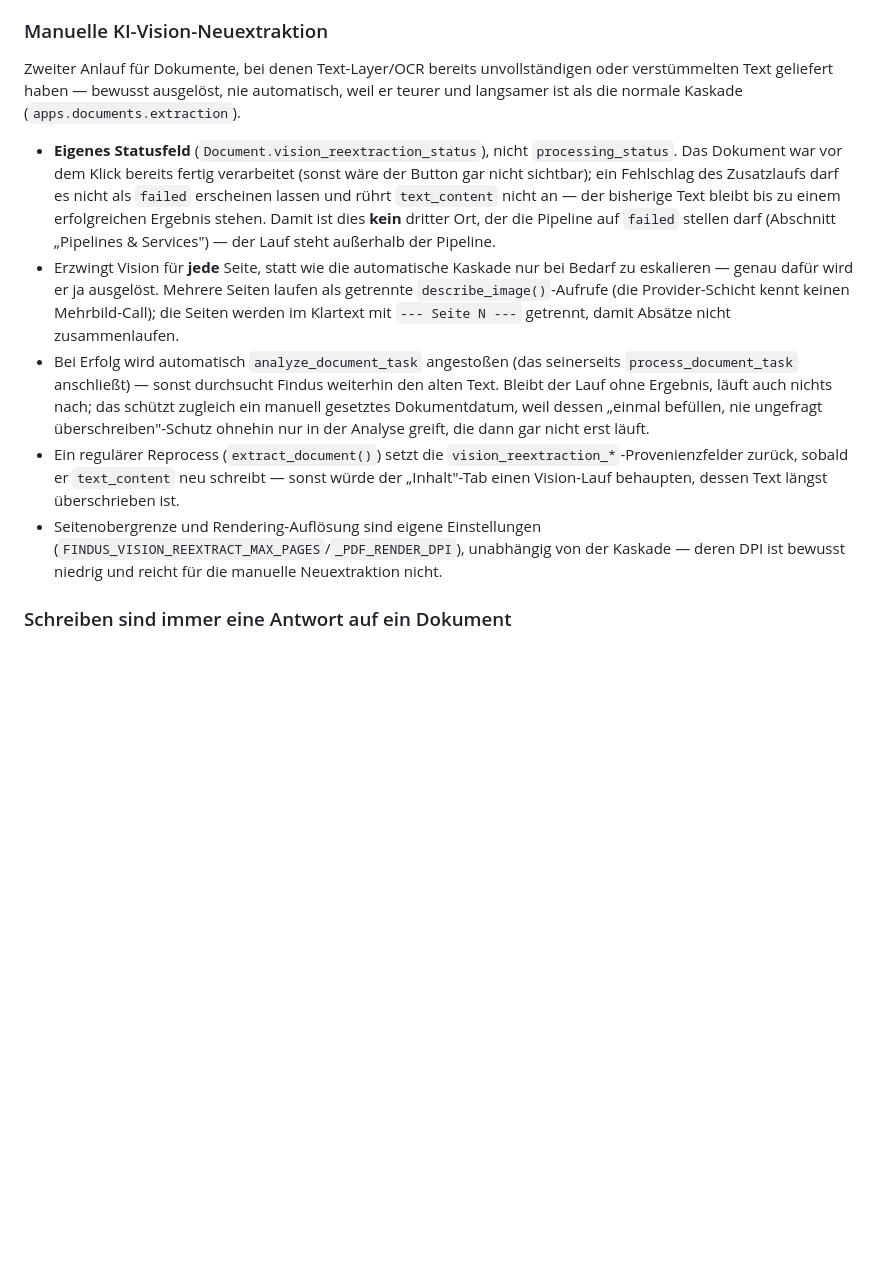
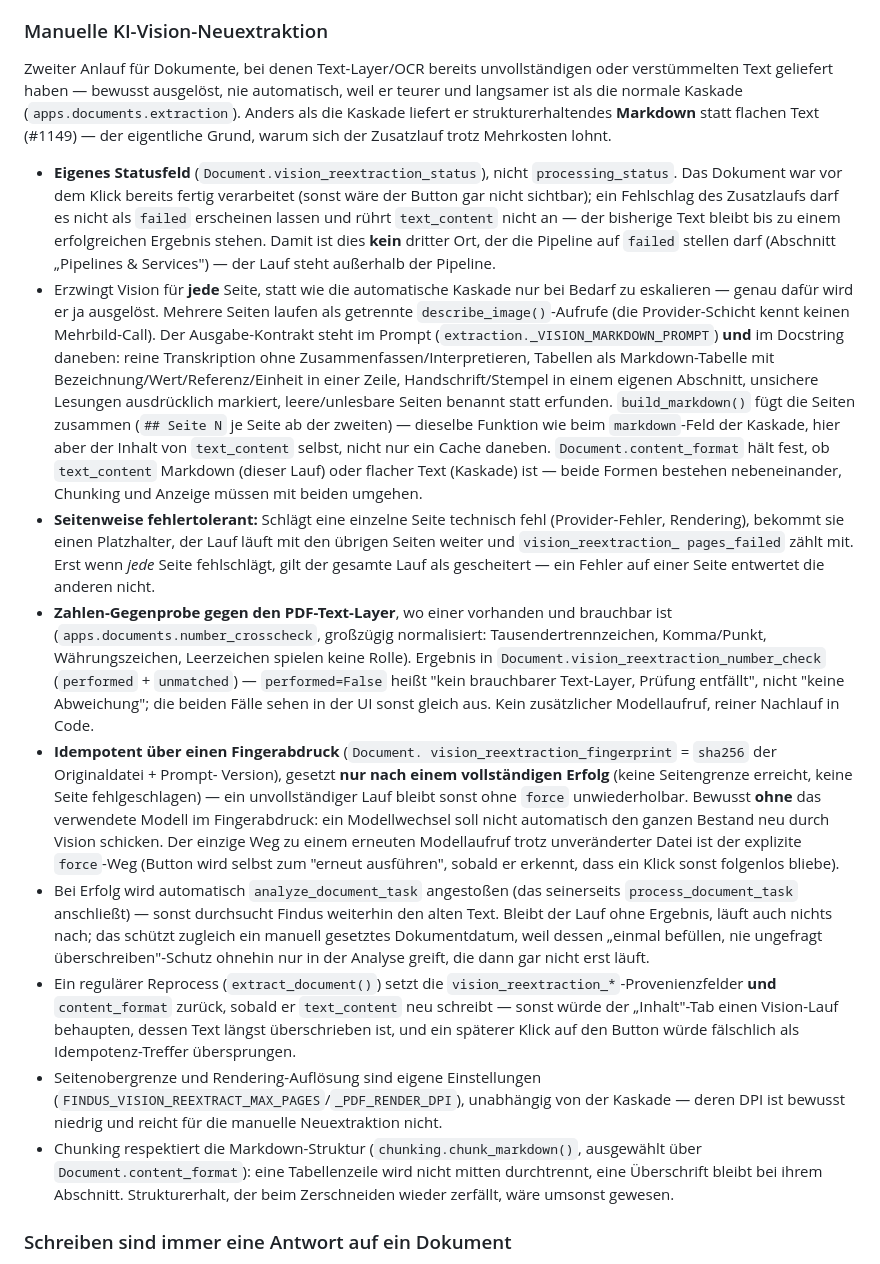
Before and after one commit to gdsanger/Findus, a Markdown page: CLAUDE.md, the part around the change. Drawn GitHub-style; blank space fills up the shorter version.

Commit message:
docs(#1149): CLAUDE.md um KI-Vision-Markdown-Invarianten ergänzen
Ausgabe-Kontrakt, Idempotenz-Fingerabdruck, seitenweise Fehlertoleranz,
Zahlen-Gegenprobe und die content_format-Unterscheidung in der
"Manuelle KI-Vision-Neuextraktion"-Sektion festgehalten (Pflegeregel).

```diff
--- a/CLAUDE.md
+++ b/CLAUDE.md
@@ -132,7 +132,9 @@ Upload-Tag) als Dokumentdatum trugen und damit die Timeline entwerteten.
 Zweiter Anlauf für Dokumente, bei denen Text-Layer/OCR bereits
 unvollständigen oder verstümmelten Text geliefert haben — bewusst
 ausgelöst, nie automatisch, weil er teurer und langsamer ist als die
-normale Kaskade (`apps.documents.extraction`).
+normale Kaskade (`apps.documents.extraction`). Anders als die Kaskade
+liefert er strukturerhaltendes **Markdown** statt flachen Text (#1149) —
+der eigentliche Grund, warum sich der Zusatzlauf trotz Mehrkosten lohnt.
 
 - **Eigenes Statusfeld** (`Document.vision_reextraction_status`), nicht
   `processing_status`. Das Dokument war vor dem Klick bereits fertig
@@ -145,9 +147,43 @@ normale Kaskade (`apps.documents.extraction`).
 - Erzwingt Vision für **jede** Seite, statt wie die automatische Kaskade
   nur bei Bedarf zu eskalieren — genau dafür wird er ja ausgelöst. Mehrere
   Seiten laufen als getrennte `describe_image()`-Aufrufe (die
-  Provider-Schicht kennt keinen Mehrbild-Call); die Seiten werden im
-  Klartext mit `--- Seite N ---` getrennt, damit Absätze nicht
-  zusammenlaufen.
+  Provider-Schicht kennt keinen Mehrbild-Call). Der Ausgabe-Kontrakt steht
+  im Prompt (`extraction._VISION_MARKDOWN_PROMPT`) **und** im Docstring
+  daneben: reine Transkription ohne Zusammenfassen/Interpretieren,
+  Tabellen als Markdown-Tabelle mit Bezeichnung/Wert/Referenz/Einheit in
+  einer Zeile, Handschrift/Stempel in einem eigenen Abschnitt, unsichere
+  Lesungen ausdrücklich markiert, leere/unlesbare Seiten benannt statt
+  erfunden. `build_markdown()` fügt die Seiten zusammen (`## Seite N` je
+  Seite ab der zweiten) — dieselbe Funktion wie beim `markdown`-Feld der
+  Kaskade, hier aber der Inhalt von `text_content` selbst, nicht nur ein
+  Cache daneben. `Document.content_format` hält fest, ob `text_content`
+  Markdown (dieser Lauf) oder flacher Text (Kaskade) ist — beide Formen
+  bestehen nebeneinander, Chunking und Anzeige müssen mit beiden umgehen.
+- **Seitenweise fehlertolerant:** Schlägt eine einzelne Seite technisch
+  fehl (Provider-Fehler, Rendering), bekommt sie einen Platzhalter, der
+  Lauf läuft mit den übrigen Seiten weiter und `vision_reextraction_
+  pages_failed` zählt mit. Erst wenn *jede* Seite fehlschlägt, gilt der
+  gesamte Lauf als gescheitert — ein Fehler auf einer Seite entwertet die
+  anderen nicht.
+- **Zahlen-Gegenprobe gegen den PDF-Text-Layer**, wo einer vorhanden und
+  brauchbar ist (`apps.documents.number_crosscheck`, großzügig
+  normalisiert: Tausendertrennzeichen, Komma/Punkt, Währungszeichen,
+  Leerzeichen spielen keine Rolle). Ergebnis in
+  `Document.vision_reextraction_number_check` (`performed` +
+  `unmatched`) — `performed=False` heißt "kein brauchbarer Text-Layer,
+  Prüfung entfällt", nicht "keine Abweichung"; die beiden Fälle sehen in
+  der UI sonst gleich aus. Kein zusätzlicher Modellaufruf, reiner
+  Nachlauf in Code.
+- **Idempotent über einen Fingerabdruck** (`Document.
+  vision_reextraction_fingerprint` = `sha256` der Originaldatei + Prompt-
+  Version), gesetzt **nur nach einem vollständigen Erfolg** (keine
+  Seitengrenze erreicht, keine Seite fehlgeschlagen) — ein unvollständiger
+  Lauf bleibt sonst ohne `force` unwiederholbar. Bewusst **ohne** das
+  verwendete Modell im Fingerabdruck: ein Modellwechsel soll nicht
+  automatisch den ganzen Bestand neu durch Vision schicken. Der einzige
+  Weg zu einem erneuten Modellaufruf trotz unveränderter Datei ist der
+  explizite `force`-Weg (Button wird selbst zum "erneut ausführen", sobald
+  er erkennt, dass ein Klick sonst folgenlos bliebe).
 - Bei Erfolg wird automatisch `analyze_document_task` angestoßen (das
   seinerseits `process_document_task` anschließt) — sonst durchsucht
   Findus weiterhin den alten Text. Bleibt der Lauf ohne Ergebnis, läuft
@@ -156,13 +192,20 @@ normale Kaskade (`apps.documents.extraction`).
   überschreiben"-Schutz ohnehin nur in der Analyse greift, die dann gar
   nicht erst läuft.
 - Ein regulärer Reprocess (`extract_document()`) setzt die
-  `vision_reextraction_*`-Provenienzfelder zurück, sobald er
-  `text_content` neu schreibt — sonst würde der „Inhalt"-Tab einen
-  Vision-Lauf behaupten, dessen Text längst überschrieben ist.
+  `vision_reextraction_*`-Provenienzfelder **und** `content_format`
+  zurück, sobald er `text_content` neu schreibt — sonst würde der
+  „Inhalt"-Tab einen Vision-Lauf behaupten, dessen Text längst
+  überschrieben ist, und ein späterer Klick auf den Button würde fälschlich
+  als Idempotenz-Treffer übersprungen.
 - Seitenobergrenze und Rendering-Auflösung sind eigene Einstellungen
   (`FINDUS_VISION_REEXTRACT_MAX_PAGES`/`_PDF_RENDER_DPI`), unabhängig von
   der Kaskade — deren DPI ist bewusst niedrig und reicht für die manuelle
   Neuextraktion nicht.
+- Chunking respektiert die Markdown-Struktur (`chunking.chunk_markdown()`,
+  ausgewählt über `Document.content_format`): eine Tabellenzeile wird nicht
+  mitten durchtrennt, eine Überschrift bleibt bei ihrem Abschnitt.
+  Strukturerhalt, der beim Zerschneiden wieder zerfällt, wäre umsonst
+  gewesen.
 
 ### Schreiben sind immer eine Antwort auf ein Dokument
 
```
